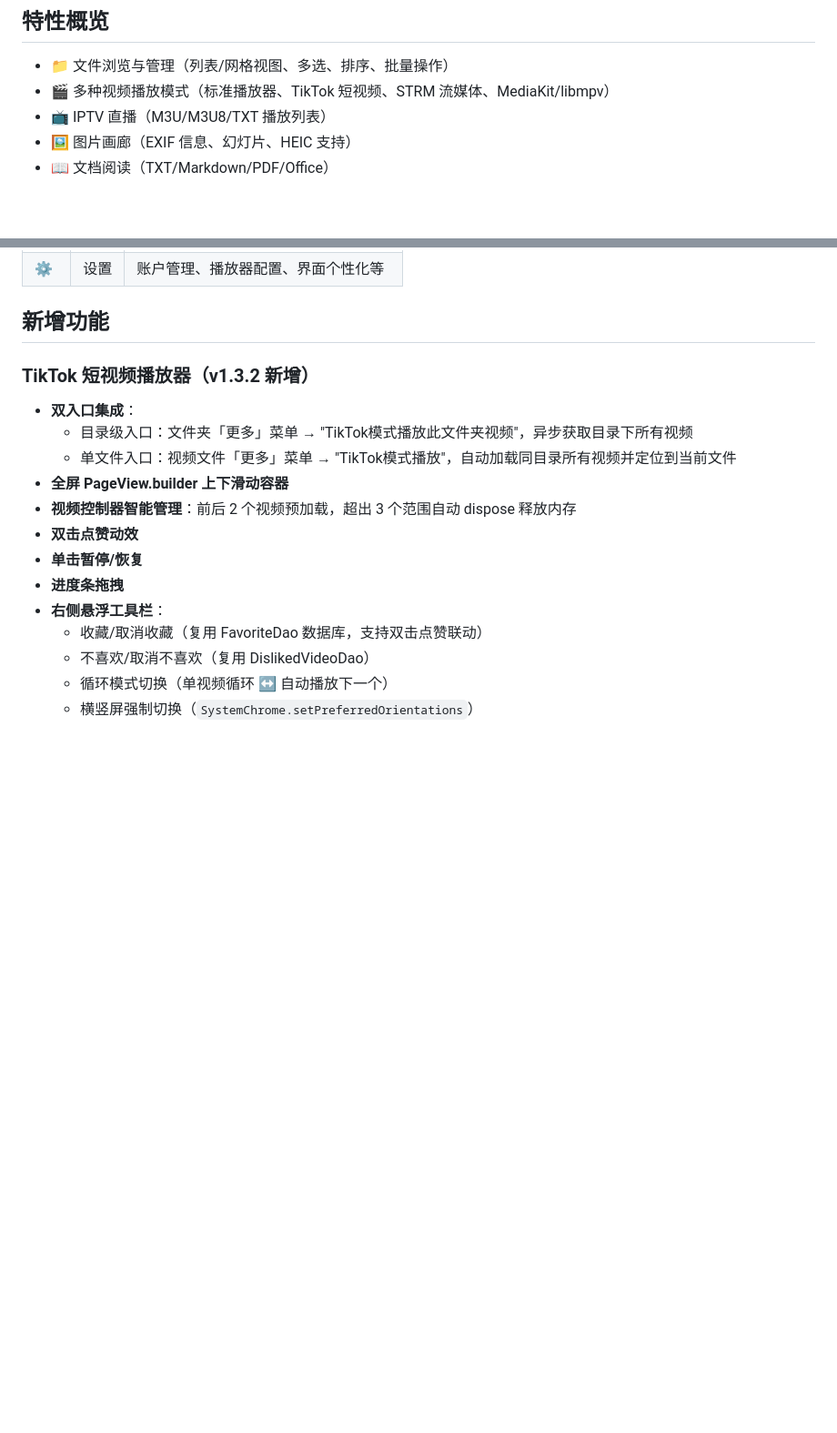
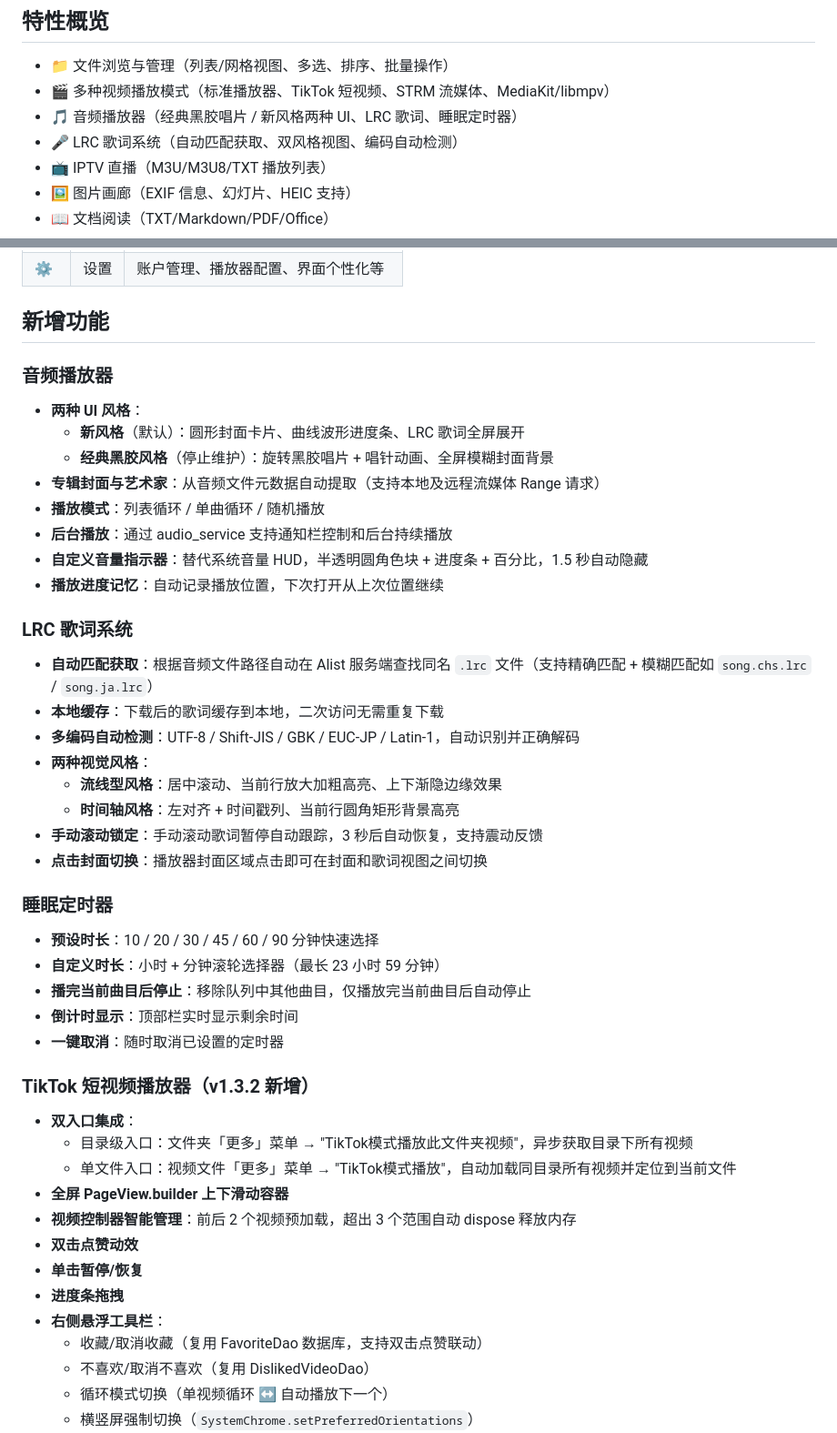
Before and after one commit to nu1lkali/AlistClientN, a Markdown page: README.md, 2 parts joined by grey strips. Shown at 91% size. GitHub-like rendering; blank space fills up the shorter version.

```diff
--- a/README.md
+++ b/README.md
@@ -6,6 +6,8 @@
 
 - 📁 文件浏览与管理（列表/网格视图、多选、排序、批量操作）
 - 🎬 多种视频播放模式（标准播放器、TikTok 短视频、STRM 流媒体、MediaKit/libmpv）
+- 🎵 音频播放器（经典黑胶唱片 / 新风格两种 UI、LRC 歌词、睡眠定时器）
+- 🎤 LRC 歌词系统（自动匹配获取、双风格视图、编码自动检测）
 - 📺 IPTV 直播（M3U/M3U8/TXT 播放列表）
 - 🖼️ 图片画廊（EXIF 信息、幻灯片、HEIC 支持）
 - 📖 文档阅读（TXT/Markdown/PDF/Office）
@@ -44,6 +46,33 @@ https://wwanb.lanzoum.com/b016kpl6ub
 | ⚙️ | 设置 | 账户管理、播放器配置、界面个性化等 |
 
 ## 新增功能
+
+### 音频播放器
+- **两种 UI 风格**：
+  - **新风格**（默认）：圆形封面卡片、曲线波形进度条、LRC 歌词全屏展开
+  - **经典黑胶风格**（停止维护）：旋转黑胶唱片 + 唱针动画、全屏模糊封面背景
+- **专辑封面与艺术家**：从音频文件元数据自动提取（支持本地及远程流媒体 Range 请求）
+- **播放模式**：列表循环 / 单曲循环 / 随机播放
+- **后台播放**：通过 audio_service 支持通知栏控制和后台持续播放
+- **自定义音量指示器**：替代系统音量 HUD，半透明圆角色块 + 进度条 + 百分比，1.5 秒自动隐藏
+- **播放进度记忆**：自动记录播放位置，下次打开从上次位置继续
+
+### LRC 歌词系统
+- **自动匹配获取**：根据音频文件路径自动在 Alist 服务端查找同名 `.lrc` 文件（支持精确匹配 + 模糊匹配如 `song.chs.lrc` / `song.ja.lrc`）
+- **本地缓存**：下载后的歌词缓存到本地，二次访问无需重复下载
+- **多编码自动检测**：UTF-8 / Shift-JIS / GBK / EUC-JP / Latin-1，自动识别并正确解码
+- **两种视觉风格**：
+  - **流线型风格**：居中滚动、当前行放大加粗高亮、上下渐隐边缘效果
+  - **时间轴风格**：左对齐 + 时间戳列、当前行圆角矩形背景高亮
+- **手动滚动锁定**：手动滚动歌词暂停自动跟踪，3 秒后自动恢复，支持震动反馈
+- **点击封面切换**：播放器封面区域点击即可在封面和歌词视图之间切换
+
+### 睡眠定时器
+- **预设时长**：10 / 20 / 30 / 45 / 60 / 90 分钟快速选择
+- **自定义时长**：小时 + 分钟滚轮选择器（最长 23 小时 59 分钟）
+- **播完当前曲目后停止**：移除队列中其他曲目，仅播放完当前曲目后自动停止
+- **倒计时显示**：顶部栏实时显示剩余时间
+- **一键取消**：随时取消已设置的定时器
 
 ### TikTok 短视频播放器（v1.3.2 新增）
 - **双入口集成**：
```
Also changed, not shown: other parts of README.md (+33 -3 lines).
